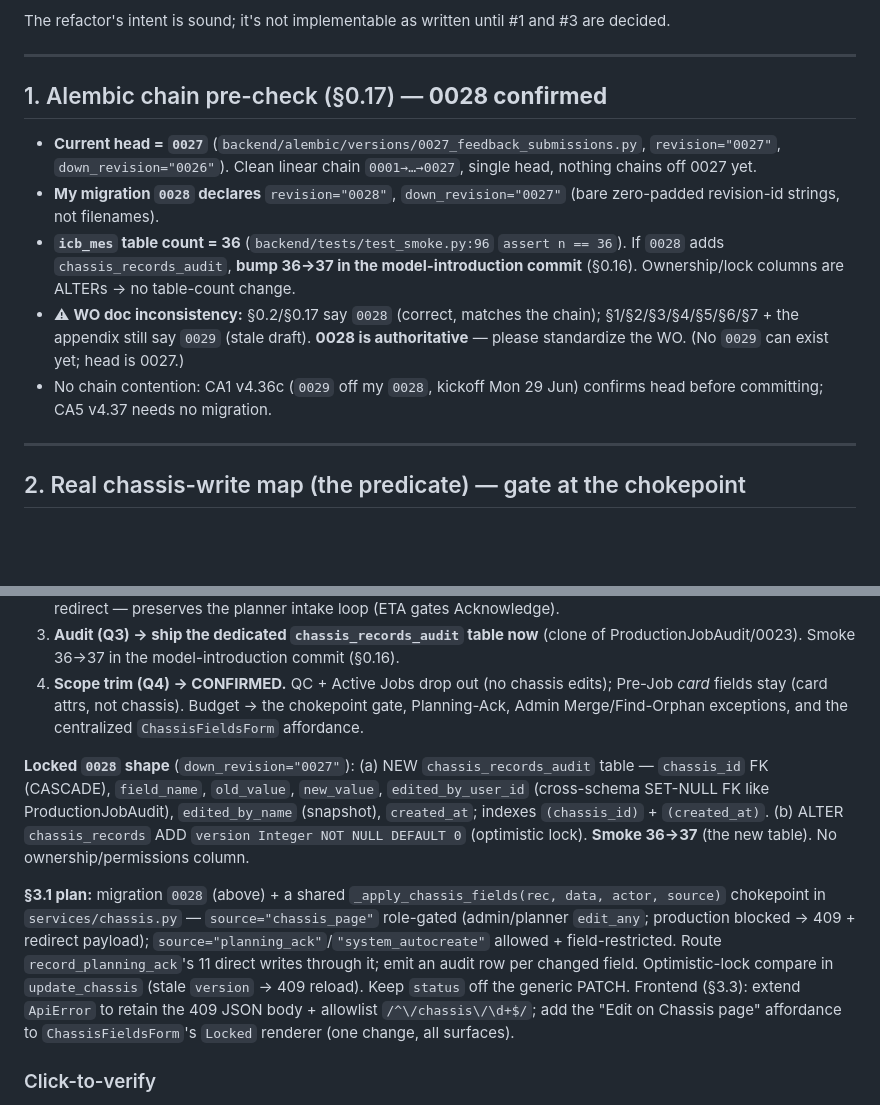
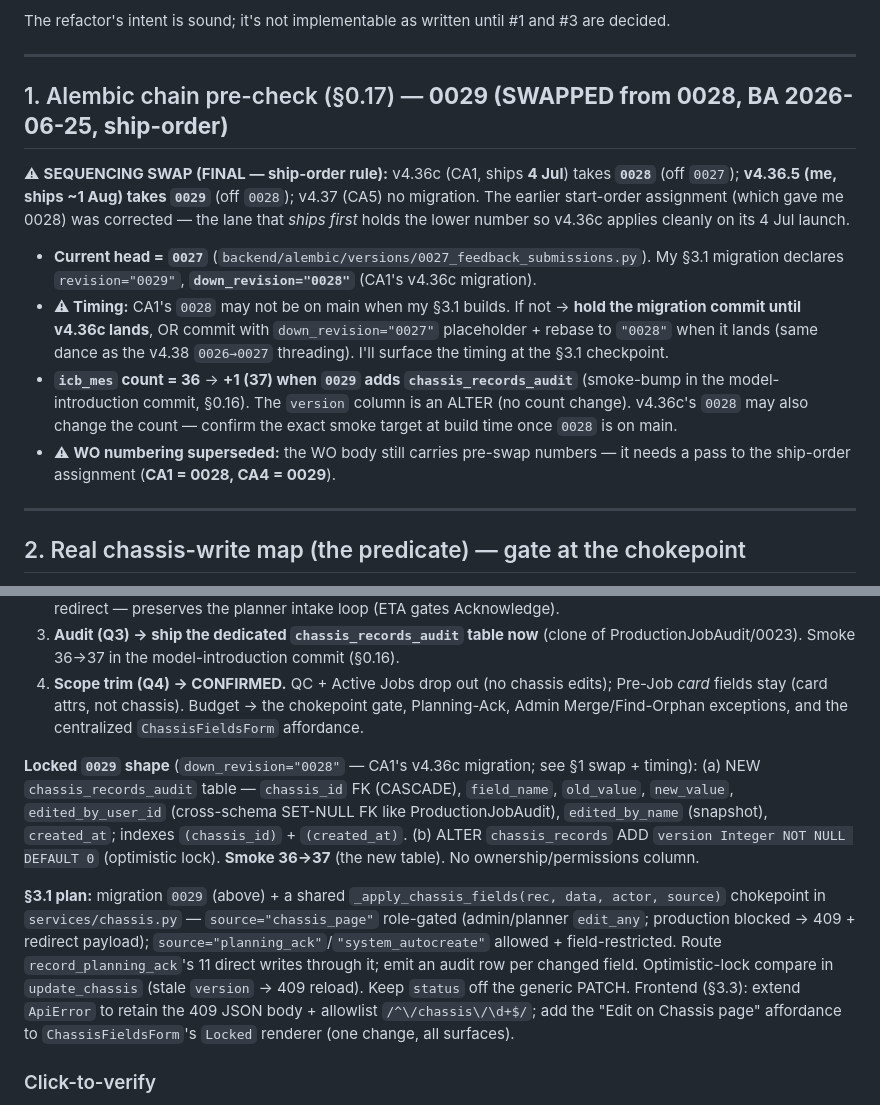
Before and after one commit to mickeyger/icb-platform, a Markdown page: docs/audit/v4_36_5_S3_0_chassis_lifecycle_refactor_discovery.md, 2 parts joined by grey strips. Drawn GitHub-style; blank space fills up the shorter version.

Commit message:
v4.36.5 §3.0: alembic ship-order swap — my migration 0028 → 0029 (down_revision="0028")
BA 2026-06-25 (ship-order rule): v4.36c (CA1, ships 4 Jul) takes 0028 off 0027; v4.36.5 (me,
ships ~1 Aug) takes 0029 off CA1's 0028; v4.37 no migration. The lane that ships first holds the
lower number. Updated the §3.0 record so CA1's Mon-29-Jun §3.0 reads the correct chain assignment.

Timing: CA1's 0028 may not be on main when my §3.1 builds → hold the migration commit until it
lands, or commit with a 0027 placeholder + rebase (the v4.38 0026→0027 dance). No change to the
0029 SHAPE (chassis_records_audit table + chassis_records.version), only the number/down_revision.

Co-Authored-By: Claude Opus 4.8 <noreply@anthropic.com>

```diff
--- a/docs/audit/v4_36_5_S3_0_chassis_lifecycle_refactor_discovery.md
+++ b/docs/audit/v4_36_5_S3_0_chassis_lifecycle_refactor_discovery.md
@@ -18,13 +18,14 @@ The refactor's intent is sound; it's not implementable as written until #1 and #
 
 ---
 
-## 1. Alembic chain pre-check (§0.17) — **0028 confirmed**
+## 1. Alembic chain pre-check (§0.17) — **0029 (SWAPPED from 0028, BA 2026-06-25, ship-order)**
 
-- **Current head = `0027`** (`backend/alembic/versions/0027_feedback_submissions.py`, `revision="0027"`, `down_revision="0026"`). Clean linear chain `0001→…→0027`, single head, nothing chains off 0027 yet.
-- **My migration `0028` declares** `revision="0028"`, `down_revision="0027"` (bare zero-padded revision-id strings, not filenames).
-- **`icb_mes` table count = 36** (`backend/tests/test_smoke.py:96` `assert n == 36`). If `0028` adds `chassis_records_audit`, **bump 36→37 in the model-introduction commit** (§0.16). Ownership/lock columns are ALTERs → no table-count change.
-- ⚠ **WO doc inconsistency:** §0.2/§0.17 say `0028` (correct, matches the chain); §1/§2/§3/§4/§5/§6/§7 + the appendix still say `0029` (stale draft). **0028 is authoritative** — please standardize the WO. (No `0029` can exist yet; head is 0027.)
-- No chain contention: CA1 v4.36c (`0029` off my `0028`, kickoff Mon 29 Jun) confirms head before committing; CA5 v4.37 needs no migration.
+⚠ **SEQUENCING SWAP (FINAL — ship-order rule):** v4.36c (CA1, ships **4 Jul**) takes **`0028`** (off `0027`); **v4.36.5 (me, ships ~1 Aug) takes `0029`** (off `0028`); v4.37 (CA5) no migration. The earlier start-order assignment (which gave me 0028) was corrected — the lane that *ships first* holds the lower number so v4.36c applies cleanly on its 4 Jul launch.
+
+- **Current head = `0027`** (`backend/alembic/versions/0027_feedback_submissions.py`). My §3.1 migration declares `revision="0029"`, **`down_revision="0028"`** (CA1's v4.36c migration).
+- **⚠ Timing:** CA1's `0028` may not be on main when my §3.1 builds. If not → **hold the migration commit until v4.36c lands**, OR commit with `down_revision="0027"` placeholder + rebase to `"0028"` when it lands (same dance as the v4.38 `0026→0027` threading). I'll surface the timing at the §3.1 checkpoint.
+- **`icb_mes` count = 36** → **+1 (37) when `0029` adds `chassis_records_audit`** (smoke-bump in the model-introduction commit, §0.16). The `version` column is an ALTER (no count change). v4.36c's `0028` may also change the count — confirm the exact smoke target at build time once `0028` is on main.
+- ⚠ **WO numbering superseded:** the WO body still carries pre-swap numbers — it needs a pass to the ship-order assignment (**CA1 = 0028, CA4 = 0029**).
 
 ---
 
@@ -87,9 +88,9 @@ Service-layer role filter as a **code constant** (`services/visual_integrity.py:
 3. **Audit (Q3) → ship the dedicated `chassis_records_audit` table now** (clone of ProductionJobAudit/0023). Smoke 36→37 in the model-introduction commit (§0.16).
 4. **Scope trim (Q4) → CONFIRMED.** QC + Active Jobs drop out (no chassis edits); Pre-Job *card* fields stay (card attrs, not chassis). Budget → the chokepoint gate, Planning-Ack, Admin Merge/Find-Orphan exceptions, and the centralized `ChassisFieldsForm` affordance.
 
-**Locked `0028` shape** (`down_revision="0027"`): (a) NEW `chassis_records_audit` table — `chassis_id` FK (CASCADE), `field_name`, `old_value`, `new_value`, `edited_by_user_id` (cross-schema SET-NULL FK like ProductionJobAudit), `edited_by_name` (snapshot), `created_at`; indexes `(chassis_id)` + `(created_at)`. (b) ALTER `chassis_records` ADD `version Integer NOT NULL DEFAULT 0` (optimistic lock). **Smoke 36→37** (the new table). No ownership/permissions column.
+**Locked `0029` shape** (`down_revision="0028"` — CA1's v4.36c migration; see §1 swap + timing): (a) NEW `chassis_records_audit` table — `chassis_id` FK (CASCADE), `field_name`, `old_value`, `new_value`, `edited_by_user_id` (cross-schema SET-NULL FK like ProductionJobAudit), `edited_by_name` (snapshot), `created_at`; indexes `(chassis_id)` + `(created_at)`. (b) ALTER `chassis_records` ADD `version Integer NOT NULL DEFAULT 0` (optimistic lock). **Smoke 36→37** (the new table). No ownership/permissions column.
 
-**§3.1 plan:** migration `0028` (above) + a shared `_apply_chassis_fields(rec, data, actor, source)` chokepoint in `services/chassis.py` — `source="chassis_page"` role-gated (admin/planner `edit_any`; production blocked → 409 + redirect payload); `source="planning_ack"`/`"system_autocreate"` allowed + field-restricted. Route `record_planning_ack`'s 11 direct writes through it; emit an audit row per changed field. Optimistic-lock compare in `update_chassis` (stale `version` → 409 reload). Keep `status` off the generic PATCH. Frontend (§3.3): extend `ApiError` to retain the 409 JSON body + allowlist `/^\/chassis\/\d+$/`; add the "Edit on Chassis page" affordance to `ChassisFieldsForm`'s `Locked` renderer (one change, all surfaces).
+**§3.1 plan:** migration `0029` (above) + a shared `_apply_chassis_fields(rec, data, actor, source)` chokepoint in `services/chassis.py` — `source="chassis_page"` role-gated (admin/planner `edit_any`; production blocked → 409 + redirect payload); `source="planning_ack"`/`"system_autocreate"` allowed + field-restricted. Route `record_planning_ack`'s 11 direct writes through it; emit an audit row per changed field. Optimistic-lock compare in `update_chassis` (stale `version` → 409 reload). Keep `status` off the generic PATCH. Frontend (§3.3): extend `ApiError` to retain the 409 JSON body + allowlist `/^\/chassis\/\d+$/`; add the "Edit on Chassis page" affordance to `ChassisFieldsForm`'s `Locked` renderer (one change, all surfaces).
 
 ### Click-to-verify
 - Branch — `git -C C:/Users/micge/Documents/icb-platform-v4.36.5 status` → `feat/v4.36.5-chassis-lifecycle` @ `fd0b94e`
```
